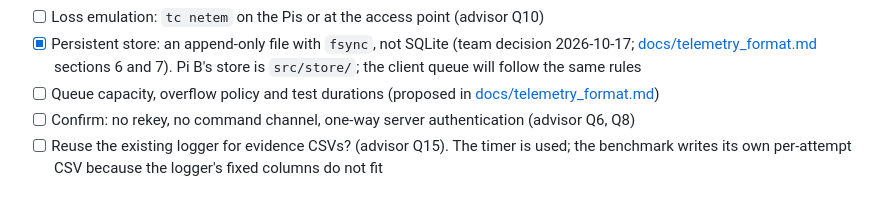
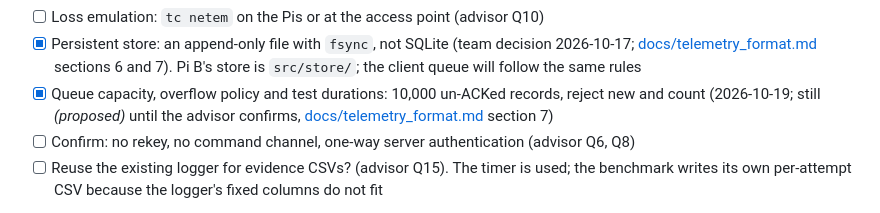
Before and after one commit to ajbalt/pqc_drone_link, a Markdown page: README.md, the part around the change. Rendered like a GitHub page.

Commit message:
updated telem restrictions

```diff
--- a/README.md
+++ b/README.md
@@ -287,8 +287,9 @@ Still open:
 - [x] Persistent store: an append-only file with `fsync`, not SQLite (team decision 2026-10-17;
       [docs/telemetry_format.md](docs/telemetry_format.md) sections 6 and 7). Pi B's store is
       `src/store/`; the client queue will follow the same rules
-- [ ] Queue capacity, overflow policy and test durations (proposed in
-      [docs/telemetry_format.md](docs/telemetry_format.md))
+- [x] Queue capacity, overflow policy and test durations: 10,000 un-ACKed records, reject new
+      and count (2026-10-19; still *(proposed)* until the advisor confirms,
+      [docs/telemetry_format.md](docs/telemetry_format.md) section 7)
 - [ ] Confirm: no rekey, no command channel, one-way server authentication (advisor Q6, Q8)
 - [ ] Reuse the existing logger for evidence CSVs? (advisor Q15). The timer is used; the benchmark
       writes its own per-attempt CSV because the logger's fixed columns do not fit
```
Also changed, not shown: docs/telemetry_format.md (+13 -2 lines).
